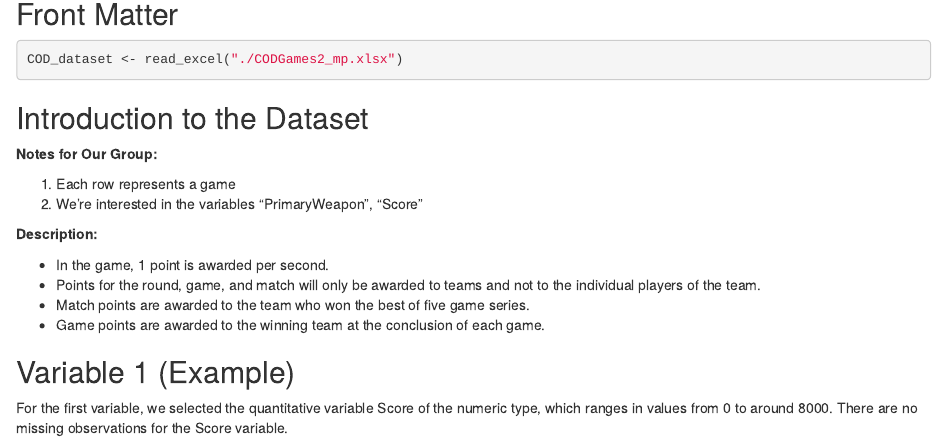
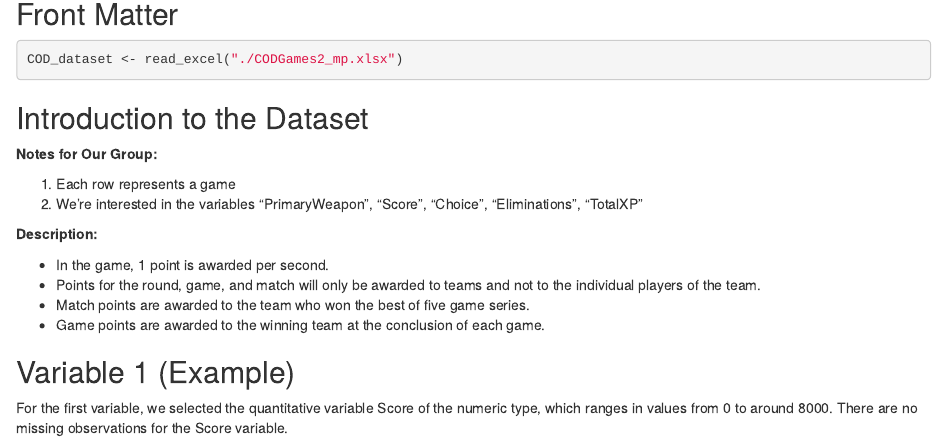
Before and after one commit to sammitbal/stat380miniproject1, an R Markdown document (miniproject1.Rmd): the page in a window 1100 px wide, from 140 px down. Rendered offline with R 4.5, knitr and Pandoc, with nearby package versions; common packages that the code uses without loading them are loaded.

Commit message:
notes for our group (2)

```diff
--- a/miniproject1.Rmd
+++ b/miniproject1.Rmd
@@ -19,7 +19,7 @@ COD_dataset <- read_excel("./CODGames2_mp.xlsx")
 **Notes for Our Group:**
 
 1. Each row represents a game
-2. We're interested in the variables "PrimaryWeapon", "Score"
+2. We're interested in the variables "PrimaryWeapon", "Score", "Choice", "Eliminations", "TotalXP"
 
 **Description:**
 
```
